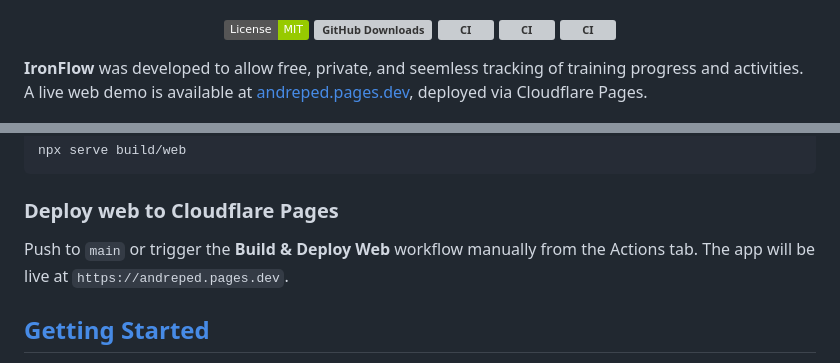
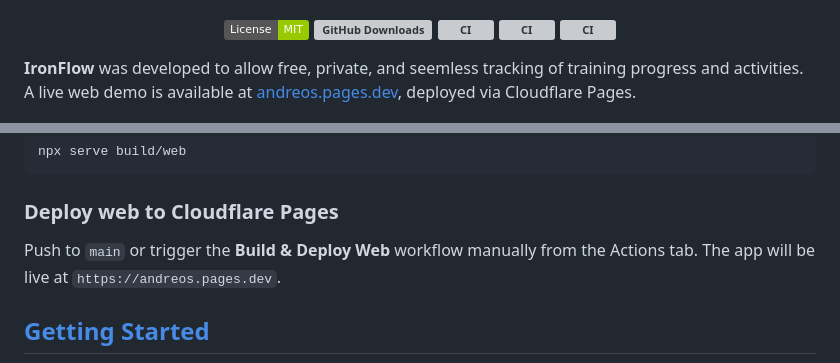
Before and after one commit to andreped/IronFlow, a Markdown page: README.md, 2 parts joined by grey strips. GitHub-like rendering; badges without logos; grey boxes are pictures that could not be loaded.

Commit message:
docs: Fixed typo in URL

```diff
--- a/README.md
+++ b/README.md
@@ -13,7 +13,7 @@
 </h3>
 
 **IronFlow** was developed to allow free, private, and seemless tracking of training progress and activities.
-A live web demo is available at [andreped.pages.dev](https://andreped.pages.dev), deployed via Cloudflare Pages.
+A live web demo is available at [andreos.pages.dev](https://andreos.pages.dev), deployed via Cloudflare Pages.
 </div>
 
 <img src="assets/showcase/mobile_app_mosaic.png" width="100%" height="100%">
@@ -104,7 +104,7 @@ npx serve build/web
 ### Deploy web to Cloudflare Pages
 
 Push to `main` or trigger the **Build & Deploy Web** workflow manually from the Actions tab.
-The app will be live at `https://andreped.pages.dev`.
+The app will be live at `https://andreos.pages.dev`.
 
 ## [Getting Started](https://github.com/andreped/IronFlow#Getting-Started)
 
```
